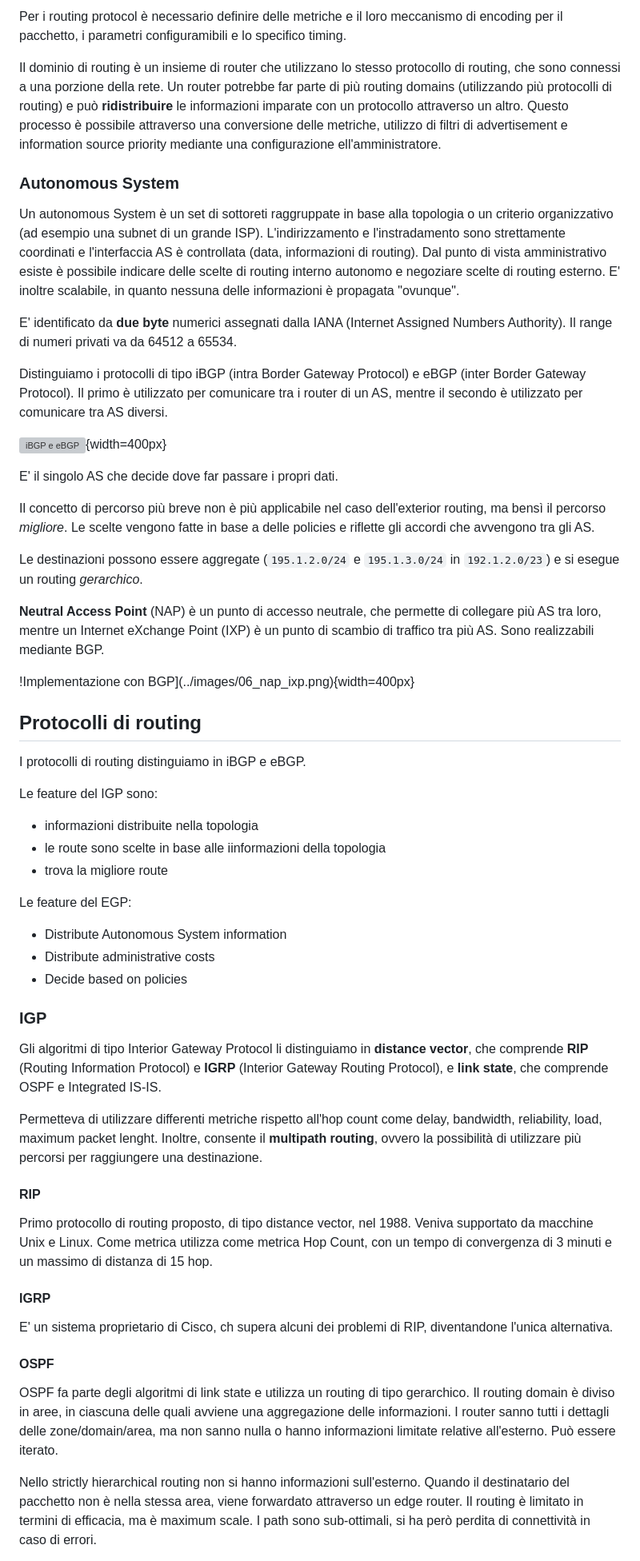
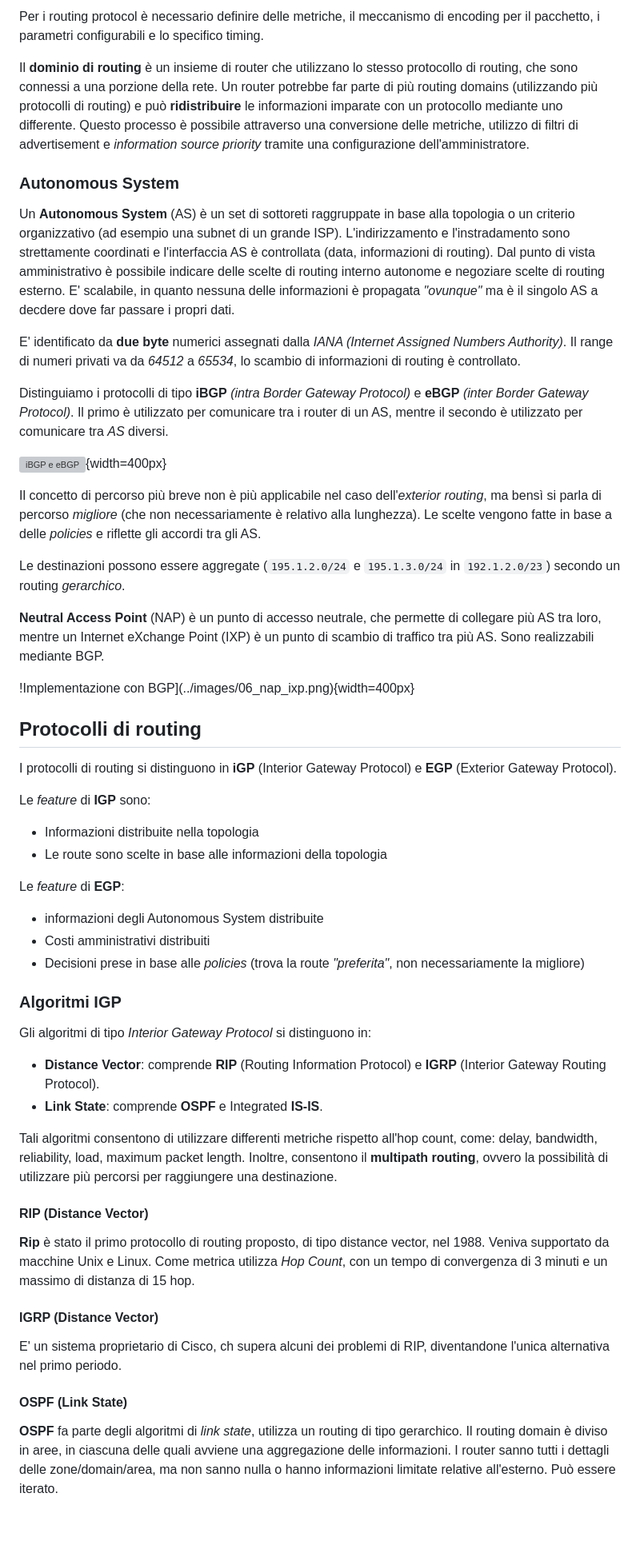
Before and after one commit to Guray00/polito_lectures, a Markdown page: Tecnologie e Servizi di Rete/chapters/06_routing.md, the part around one of its changes. Shown at 80% size. GitHub-like rendering; blank space fills up the shorter version; grey boxes are pictures that could not be loaded.

Commit message:
migliorati script di compile, revisionato routing

```diff
--- a/Tecnologie e Servizi di Rete/chapters/06_routing.md
+++ b/Tecnologie e Servizi di Rete/chapters/06_routing.md
@@ -124,23 +146,21 @@ I protocolli di routing viaggiano tra il livello IP e il livello TCP. Un protoco
 
-Per i routing protocol è necessario definire delle metriche e il loro meccanismo di encoding per il pacchetto, i parametri configuramibili e lo specifico timing.
+Per i routing protocol è necessario definire delle metriche, il meccanismo di encoding per il pacchetto, i parametri configurabili e lo specifico timing.
 
-Il dominio di routing è un insieme di router che utilizzano lo stesso protocollo di routing, che sono connessi a una porzione della rete. Un router potrebbe far parte di più routing domains (utilizzando più protocolli di routing) e può **ridistribuire** le informazioni imparate con un protocollo attraverso un altro. Questo processo è possibile attraverso una conversione delle metriche, utilizzo di filtri di advertisement e information source priority mediante una configurazione ell'amministratore.
+Il **dominio di routing** è un insieme di router che utilizzano lo stesso protocollo di routing, che sono connessi a una porzione della rete. Un router potrebbe far parte di più routing domains (utilizzando più protocolli di routing) e può **ridistribuire** le informazioni imparate con un protocollo mediante uno differente. Questo processo è possibile attraverso una conversione delle metriche, utilizzo di filtri di advertisement e _information source priority_ tramite una configurazione dell'amministratore.
 
 ### Autonomous System
 
-Un autonomous System è un set di sottoreti raggruppate in base alla topologia o un criterio organizzativo (ad esempio una subnet di un grande ISP). L'indirizzamento e l'instradamento sono strettamente coordinati e l'interfaccia AS è controllata (data, informazioni di routing). Dal punto di vista amministrativo esiste è possibile indicare delle scelte di routing interno autonomo e negoziare scelte di routing esterno. E' inoltre scalabile, in quanto nessuna delle informazioni è propagata "ovunque".
+Un **Autonomous System** (AS) è un set di sottoreti raggruppate in base alla topologia o un criterio organizzativo (ad esempio una subnet di un grande ISP). L'indirizzamento e l'instradamento sono strettamente coordinati e l'interfaccia AS è controllata (data, informazioni di routing). Dal punto di vista amministrativo è possibile indicare delle scelte di routing interno autonome e negoziare scelte di routing esterno. E' scalabile, in quanto nessuna delle informazioni è propagata _"ovunque"_ ma è il singolo AS a decdere dove far passare i propri dati.
 
-E' identificato da **due byte** numerici assegnati dalla IANA (Internet Assigned Numbers Authority). Il range di numeri privati va da 64512 a 65534.
+E' identificato da **due byte** numerici assegnati dalla _IANA (Internet Assigned Numbers Authority)_. Il range di numeri privati va da _64512_ a _65534_, lo scambio di informazioni di routing è controllato.
 
-Distinguiamo i protocolli di tipo iBGP (intra Border Gateway Protocol) e eBGP (inter Border Gateway Protocol). Il primo è utilizzato per comunicare tra i router di un AS, mentre il secondo è utilizzato per comunicare tra AS diversi.
+Distinguiamo i protocolli di tipo **iBGP** _(intra Border Gateway Protocol)_ e **eBGP** _(inter Border Gateway Protocol)_. Il primo è utilizzato per comunicare tra i router di un AS, mentre il secondo è utilizzato per comunicare tra _AS_ diversi.
 
 ![iBGP e eBGP](../images/06_as_modes.png){width=400px}
 
-E' il singolo AS che decide dove far passare i propri dati.
+Il concetto di percorso più breve non è più applicabile nel caso dell'_exterior routing_, ma bensì si parla di percorso _migliore_ (che non necessariamente è relativo alla lunghezza). Le scelte vengono fatte  in base a delle _policies_ e riflette gli accordi tra gli AS.
 
-Il concetto di percorso più breve non è più applicabile nel caso dell'exterior routing, ma bensì il percorso _migliore_. Le scelte vengono fatte  in base a delle policies e riflette gli accordi che avvengono tra gli AS.
-
-Le destinazioni possono essere aggregate (`195.1.2.0/24` e `195.1.3.0/24` in `192.1.2.0/23`) e si esegue un routing _gerarchico_.
+Le destinazioni possono essere aggregate (`195.1.2.0/24` e `195.1.3.0/24` in `192.1.2.0/23`) secondo un routing _gerarchico_.
 
 **Neutral Access Point** (NAP) è un punto di accesso neutrale, che permette di collegare più AS tra loro, mentre un Internet eXchange Point (IXP) è un punto di scambio di traffico tra più AS. Sono realizzabili mediante BGP.
 
@@ -148,37 +168,37 @@ Le destinazioni possono essere aggregate (`195.1.2.0/24` e `195.1.3.0/24` in `19
 
 ## Protocolli di routing
 
-I protocolli di routing distinguiamo in iBGP e eBGP.
+I protocolli di routing si distinguono in **iGP** (Interior Gateway Protocol) e **EGP** (Exterior Gateway Protocol).
 
-Le feature del IGP sono:
+Le _feature_ di **IGP** sono:
 
-- informazioni distribuite nella topologia
-- le route sono scelte in base alle iinformazioni della topologia
-- trova la migliore route
+- Informazioni distribuite nella topologia
+- Le route sono scelte in base alle informazioni della topologia
 
-Le feature del EGP:
+Le _feature_ di **EGP**:
 
-- Distribute Autonomous System information
-- Distribute administrative costs
-- Decide based on policies
+- informazioni degli Autonomous System distribuite
+- Costi amministrativi distribuiti
+- Decisioni prese in base alle _policies_ (trova la route _"preferita"_, non necessariamente la migliore)
 
-### IGP
+### Algoritmi IGP
 
-Gli algoritmi di tipo Interior Gateway Protocol li distinguiamo in **distance vector**, che comprende **RIP** (Routing Information Protocol) e **IGRP** (Interior Gateway Routing Protocol), e **link state**, che comprende OSPF e Integrated IS-IS.
+Gli algoritmi di tipo _Interior Gateway Protocol_ si distinguono in:
 
-Permetteva di utilizzare differenti metriche rispetto all'hop count come delay, bandwidth, reliability, load, maximum packet lenght. Inoltre, consente il **multipath routing**, ovvero la possibilità di utilizzare più percorsi per raggiungere una destinazione.
+- **Distance Vector**: comprende **RIP** (Routing Information Protocol) e **IGRP** (Interior Gateway Routing Protocol).
+- **Link State**: comprende **OSPF** e Integrated **IS-IS**.
 
-#### RIP
+Tali algoritmi consentono di utilizzare differenti metriche rispetto all'hop count, come: delay, bandwidth, reliability, load, maximum packet length. Inoltre, consentono il **multipath routing**, ovvero la possibilità di utilizzare più percorsi per raggiungere una destinazione.
 
-Primo protocollo di routing proposto, di tipo distance vector, nel 1988. Veniva supportato da macchine Unix e Linux. Come metrica utilizza come metrica Hop Count, con un tempo di convergenza di 3 minuti e un massimo di distanza di 15 hop.
+#### RIP (Distance Vector)
 
-#### IGRP
+**Rip** è stato il primo protocollo di routing proposto, di tipo distance vector, nel 1988. Veniva supportato da macchine Unix e Linux. Come metrica utilizza _Hop Count_, con un tempo di convergenza di 3 minuti e un massimo di distanza di 15 hop.
 
-E' un sistema proprietario di Cisco, ch supera alcuni dei problemi di RIP, diventandone l'unica alternativa.
+#### IGRP (Distance Vector)
 
-#### OSPF
+E' un sistema proprietario di Cisco, ch supera alcuni dei problemi di RIP, diventandone l'unica alternativa nel primo periodo.
 
-OSPF fa parte degli algoritmi di link state e utilizza un routing di tipo gerarchico. Il routing domain è diviso in aree, in ciascuna delle quali avviene una aggregazione delle informazioni. I router sanno tutti i dettagli delle zone/domain/area, ma non sanno nulla o hanno informazioni limitate relative all'esterno. Può essere iterato.
+#### OSPF (Link State)
 
-Nello strictly hierarchical routing non si hanno informazioni sull'esterno. Quando il destinatario del pacchetto non è nella stessa area, viene forwardato attraverso un edge router. Il routing è limitato in termini di efficacia, ma è maximum scale. I path sono sub-ottimali, si ha però perdita di connettività in caso di errori.
+**OSPF** fa parte degli algoritmi di _link state_, utilizza un routing di tipo gerarchico. Il routing domain è diviso in aree, in ciascuna delle quali avviene una aggregazione delle informazioni. I router sanno tutti i dettagli delle zone/domain/area, ma non sanno nulla o hanno informazioni limitate relative all'esterno. Può essere iterato.
 
```
Also changed, not shown: other parts of Tecnologie e Servizi di Rete/chapters/06_routing.md (+80 -58 lines), Tecnologie e Servizi di Rete/images/06_changed_top.png (added), Tecnologie e Servizi di Rete/images/06_dijkstra_example.png (added), Tecnologie e Servizi di Rete/images/06_link_state.png (added), Tecnologie e Servizi di Rete/images/06_path_vector.png (added), 4 other files.
